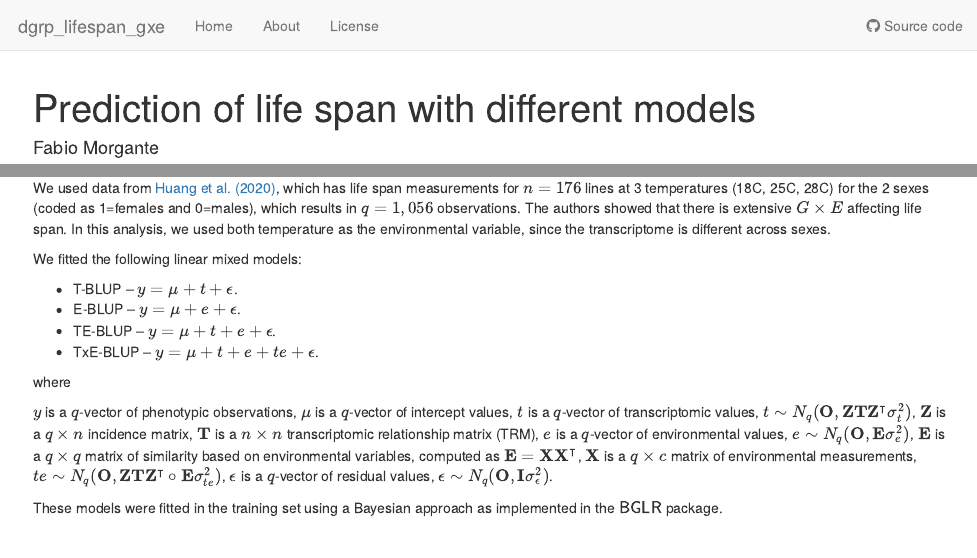
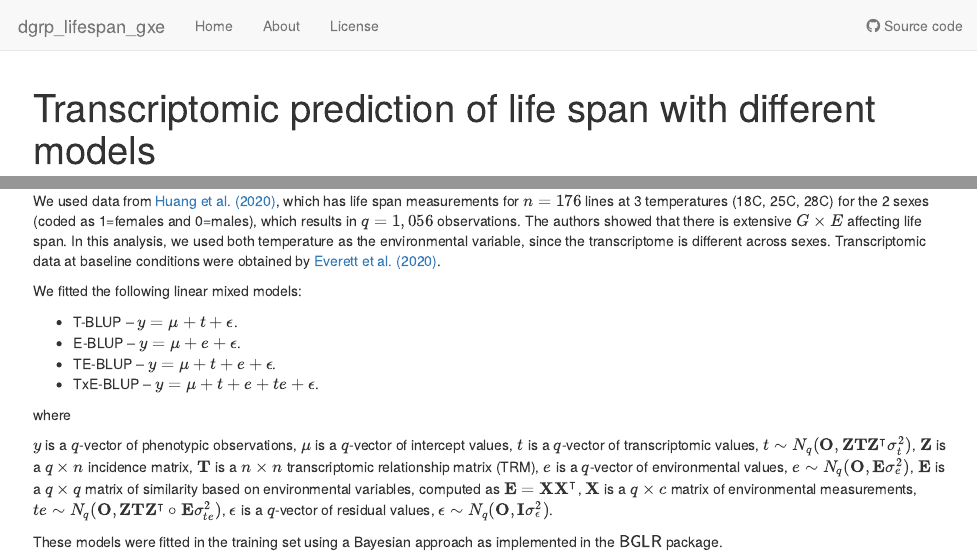
Before and after one commit to morgantelab/dgrp_lifespan_gxe, an R Markdown document (analysis/dgrp_lifespan_gxe_transcriptomic_results.Rmd): the page in a window 1100 px wide, from its top, and a second part further down, joined at a grey line. Rendered offline with R 4.5, knitr and Pandoc, with nearby package versions; drawn as R Markdown's standard HTML page in place of the format the file asks for; some code elsewhere in the file could not run offline.

Commit message:
Minor embellishments

```diff
--- a/analysis/dgrp_lifespan_gxe_transcriptomic_results.Rmd
+++ b/analysis/dgrp_lifespan_gxe_transcriptomic_results.Rmd
@@ -1,5 +1,5 @@
 ---
-title: "Prediction of life span with different models"
+title: "Transcriptomic prediction of life span with different models"
 author: "Fabio Morgante"
 date: "`r format(Sys.time(), '%B %d, %Y')`"
 output:
@@ -29,7 +29,8 @@ We used data from [Huang et al. (2020)](https://journals.plos.org/plosbiology/ar
 has life span measurements for $n=176$ lines at 3 temperatures (18C, 25C, 28C) for the 2 sexes (coded as 1=females and 0=males),
 which results in $q=1,056$ observations.
 The authors showed that there is extensive $G \times E$ affecting life span. In this analysis, we used both temperature
-as the environmental variable, since the transcriptome is different across sexes.
+as the environmental variable, since the transcriptome is different across sexes. Transcriptomic data at baseline conditions were obtained by
+[Everett et al. (2020)](https://genome.cshlp.org/content/30/3/485.short).
 
 We fitted the following linear mixed models:
 
```
